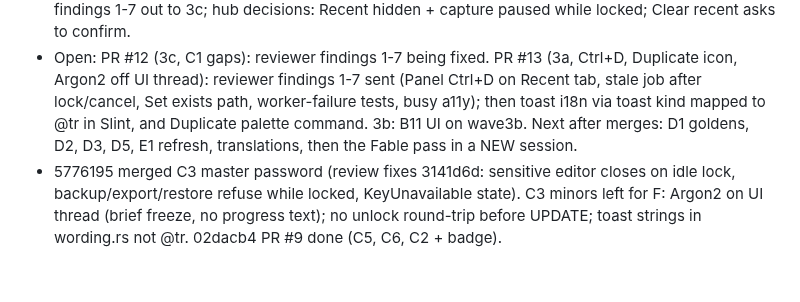
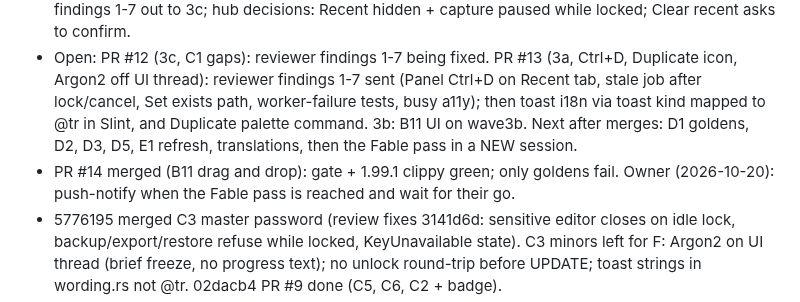
Before and after one commit to Braydenh563/Snipdeck, a Markdown page: docs/HANDOVER.md, the part around the change. Drawn GitHub-style; blank space fills up the shorter version.

Commit message:
Plan and handover: PR #14 merged
Co-Authored-By: Claude Opus 5.5 <noreply@anthropic.com>
Claude-Session: https://claude.ai/code/session_01ArdU5bqRaubU3ApnFH8kRK

```diff
--- a/docs/HANDOVER.md
+++ b/docs/HANDOVER.md
@@ -14,6 +14,7 @@ Hub = this session (`claude/compassionate-pascal-pod8ux`, PR #5). It owns the re
 - 675bc75: Windows (check) green; Linux red only in goldens (D1). CodeQL 28-alert PR comment posted (F security step confirms each).
 - df25d73: PR #11 merged (C4 colour label + list icon as schema V4 after Recent V3; B11 controller drag ops). Gate + 1.99.1 clippy green; tests: only the 7 golden binaries fail. PR #12 (C1 gaps) has reviewer findings 1-7 out to 3c; hub decisions: Recent hidden + capture paused while locked; Clear recent asks to confirm.
 - Open: PR #12 (3c, C1 gaps): reviewer findings 1-7 being fixed. PR #13 (3a, Ctrl+D, Duplicate icon, Argon2 off UI thread): reviewer findings 1-7 sent (Panel Ctrl+D on Recent tab, stale job after lock/cancel, Set exists path, worker-failure tests, busy a11y); then toast i18n via toast kind mapped to @tr in Slint, and Duplicate palette command. 3b: B11 UI on wave3b. Next after merges: D1 goldens, D2, D3, D5, E1 refresh, translations, then the Fable pass in a NEW session.
+- PR #14 merged (B11 drag and drop): gate + 1.99.1 clippy green; only goldens fail. Owner (2026-10-20): push-notify when the Fable pass is reached and wait for their go.
 - 5776195 merged C3 master password (review fixes 3141d6d: sensitive editor closes on idle lock, backup/export/restore refuse while locked, KeyUnavailable state). C3 minors left for F: Argon2 on UI thread (brief freeze, no progress text); no unlock round-trip before UPDATE; toast strings in wording.rs not @tr. 02dacb4 PR #9 done (C5, C6, C2 + badge).
 - 327d145 merged 3b B5+B7 (gate ok, app/deck/panel tests ok). C3 agent running in wt-c3. 3b on B11+C4; 3a on C2; 3c on folder picker.
 - Wave 3a cloud session `session_01Haxw5UhdjTPvNo4KAUcPWG`, branch `claude/v1-wave3a`: B3, B6, B9, B13 done -> PR #6 (hub merges). It correctly refuses extra work sent by message (no owner authority), so follow-up queues go to NEW sessions whose first prompt carries the task. Owner (16:0x) is authorising the sessions directly: 3a next = C5, C6, C2 (after #6 merges).
```
Also changed, not shown: docs/V1-PLAN.md (+1 -1 lines).
